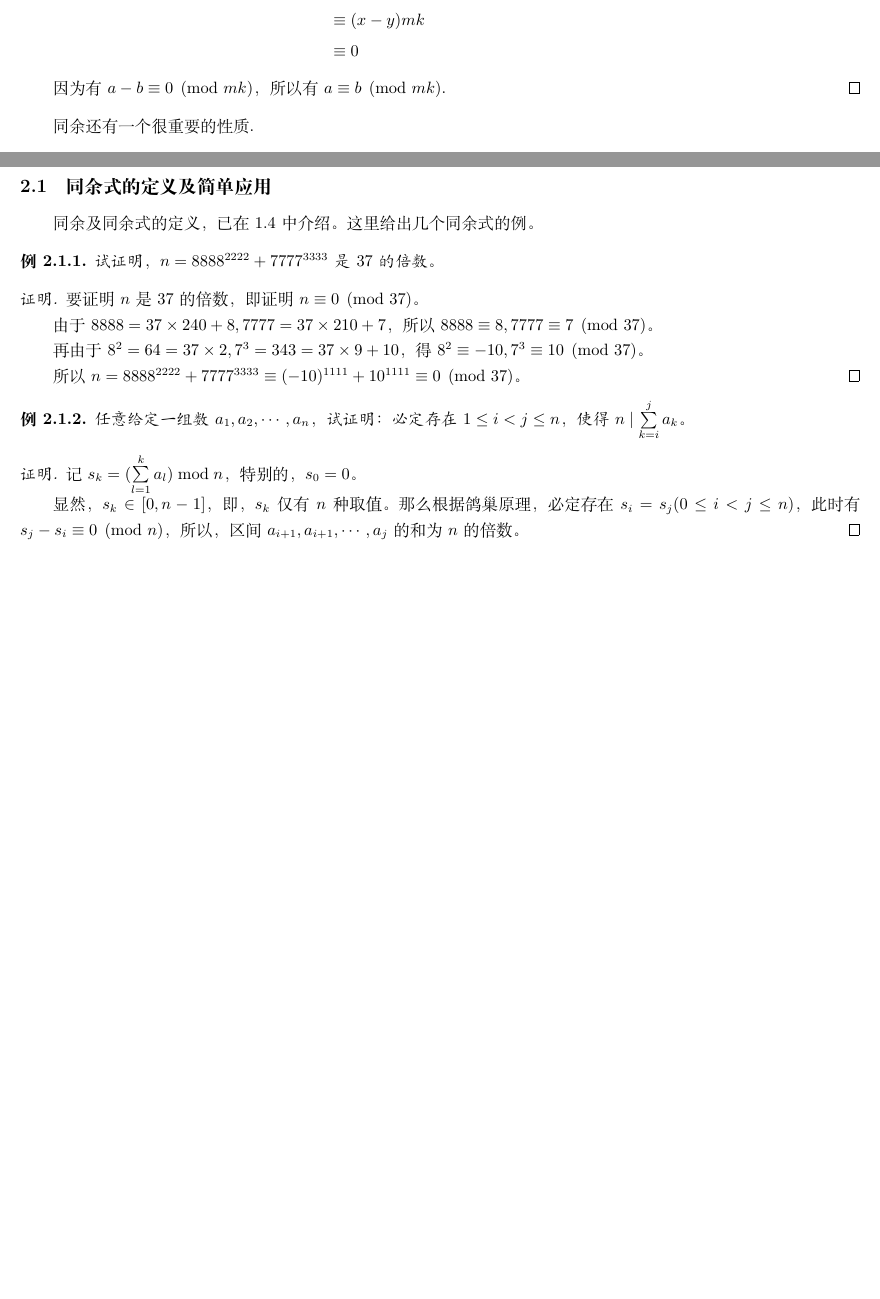
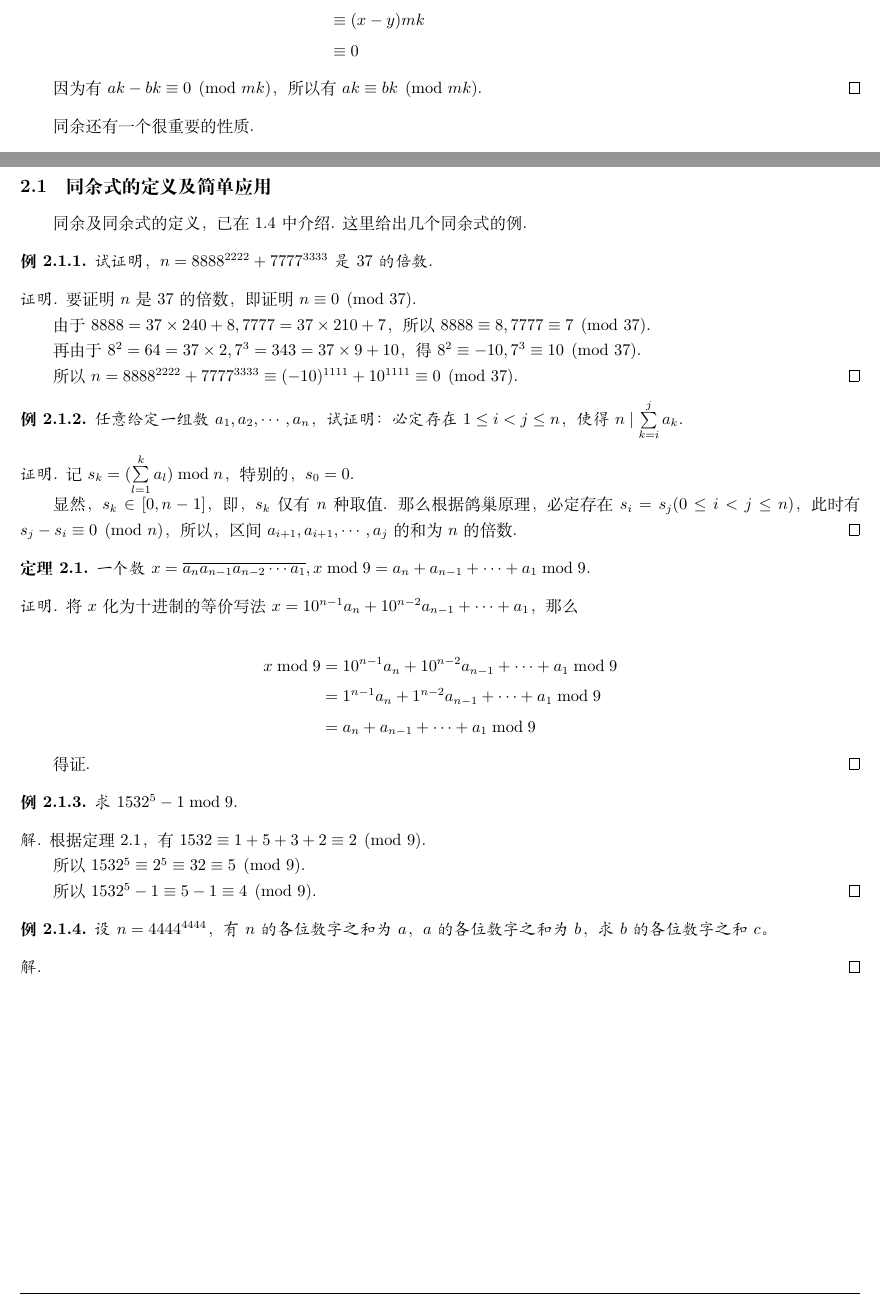
Before and after one commit to StupidQu/Maths, a LaTeX document (Maths.tex): two parts of pages 3 and 6 of 6, joined at a grey line, cut so that both start at the same text, the shorter picture padded with empty space. Compiled offline with XeLaTeX.

Commit message:
Update Maths.tex

```diff
--- a/Maths.tex
+++ b/Maths.tex
@@ -134,7 +134,7 @@ $a$ 整除，记作 $a\mathrel{|}b$，否之，记作 $a \nmid b$.
         \end{split}
     \end{equation*}
 
-    因为有 $a-b\equiv 0 \pmod {mk}$，所以有 $a \equiv b \pmod {mk}$.
+    因为有 $ak-bk\equiv 0 \pmod {mk}$，所以有 $ak \equiv bk \pmod {mk}$.
 \end{proof}
 
 同余还有一个很重要的性质.
@@ -358,31 +358,69 @@ $a$ 整除，记作 $a\mathrel{|}b$，否之，记作 $a \nmid b$.
 
 \subsection{同余式的定义及简单应用}
 
-同余及同余式的定义，已在 1.4 中介绍。这里给出几个同余式的例。
+同余及同余式的定义，已在 1.4 中介绍. 这里给出几个同余式的例.
 
 \begin{exam}
-    试证明，$n=8888^{2222}+7777^{3333}$ 是 $37$ 的倍数。
+    试证明，$n=8888^{2222}+7777^{3333}$ 是 $37$ 的倍数.
 \end{exam}
 
 \begin{proof}
-    要证明 $n$ 是 $37$ 的倍数，即证明 $n\equiv 0 \pmod {37}$。
+    要证明 $n$ 是 $37$ 的倍数，即证明 $n\equiv 0 \pmod {37}$.
 
-    由于 $8888=37\times 240+8,7777=37\times 210+7$，所以 $8888\equiv 8,7777\equiv 7\pmod {37}$。
+    由于 $8888=37\times 240+8,7777=37\times 210+7$，所以 $8888\equiv 8,7777\equiv 7\pmod {37}$.
 
-    再由于 $8^2=64=37\times 2,7^3=343=37\times 9+10$，得 $8^2\equiv -10,7^3\equiv 10\pmod {37}$。
+    再由于 $8^2=64=37\times 2,7^3=343=37\times 9+10$，得 $8^2\equiv -10,7^3\equiv 10\pmod {37}$.
 
-    所以 $n=8888^{2222}+7777^{3333}\equiv(-10)^{1111}+10^{1111}\equiv 0\pmod {37}$。
+    所以 $n=8888^{2222}+7777^{3333}\equiv(-10)^{1111}+10^{1111}\equiv 0\pmod {37}$.
 \end{proof}
 
 \begin{exam}
-    任意给定一组数 $a_1,a_2,\cdots,a_n$，试证明：必定存在 $1\le i<j\le n$，使得 $n\mid \sum\limits_{k=i}^j a_k$。
+    任意给定一组数 $a_1,a_2,\cdots,a_n$，试证明：必定存在 $1\le i<j\le n$，使得 $n\mid \sum\limits_{k=i}^j a_k$.
 \end{exam}
 
 \begin{proof}
-    记 $s_k=(\sum\limits_{l=1}^k a_l)\bmod n$，特别的，$s_0=0$。
+    记 $s_k=(\sum\limits_{l=1}^k a_l)\bmod n$，特别的，$s_0=0$.
 
-    显然，$s_k\in[0,n-1]$，即，$s_k$ 仅有 $n$种取值。那么根据鸽巢原理，必定存在 $s_i=s_j(0\le i<j\le n)$，
-    此时有 $s_j-s_i\equiv 0\pmod n$，所以，区间 $a_{i+1},a_{i+1},\cdots,a_j$ 的和为 $n$ 的倍数。
+    显然，$s_k\in[0,n-1]$，即，$s_k$ 仅有 $n$种取值. 那么根据鸽巢原理，必定存在 $s_i=s_j(0\le i<j\le n)$，
+    此时有 $s_j-s_i\equiv 0\pmod n$，所以，区间 $a_{i+1},a_{i+1},\cdots,a_j$ 的和为 $n$ 的倍数.
+\end{proof}
+
+\begin{theorem}
+    一个数 $x=\overline{a_na_{n-1}a_{n-2}\cdots a_1},x\bmod 9 = a_n+a_{n-1}+\cdots + a_1\bmod 9$.
+\end{theorem}
+
+\begin{proof}
+    将 $x$ 化为十进制的等价写法 $x=10^{n-1}a_n+10^{n-2}a_{n-1}+\cdots+a_1$，那么
+
+    \begin{equation*}
+        \begin{split}
+            x\bmod 9 &=10^{n-1}a_n+10^{n-2}a_{n-1}+\cdots+a_1 \bmod 9\\
+            &=1^{n-1}a_n+1^{n-2}a_{n-1}+\cdots+a_1\bmod 9\\
+            &=a_n+a_{n-1}+\cdots + a_1\bmod 9
+        \end{split}
+    \end{equation*}
+
+    得证.
+\end{proof}
+
+\begin{exam}
+    求 $1532^5-1\bmod 9$.
+\end{exam}
+
+\begin{proof}[解]
+    根据定理 2.1，有 $1532\equiv 1+5+3+2\equiv 2 \pmod 9$.
+
+    所以 $1532^5\equiv 2^5\equiv 32 \equiv 5 \pmod 9$.
+
+    所以 $1532^5-1\equiv 5-1 \equiv 4 \pmod 9$.
+\end{proof}
+
+\begin{exam}
+    设 $n=4444^{4444}$，有 $n$ 的各位数字之和为 $a$，$a$ 的各位数字之和为 $b$，求 $b$ 的各位数字之和 $c$。
+\end{exam}
+
+\begin{proof}[解]
+
 \end{proof}
 
 \end{document}
```
